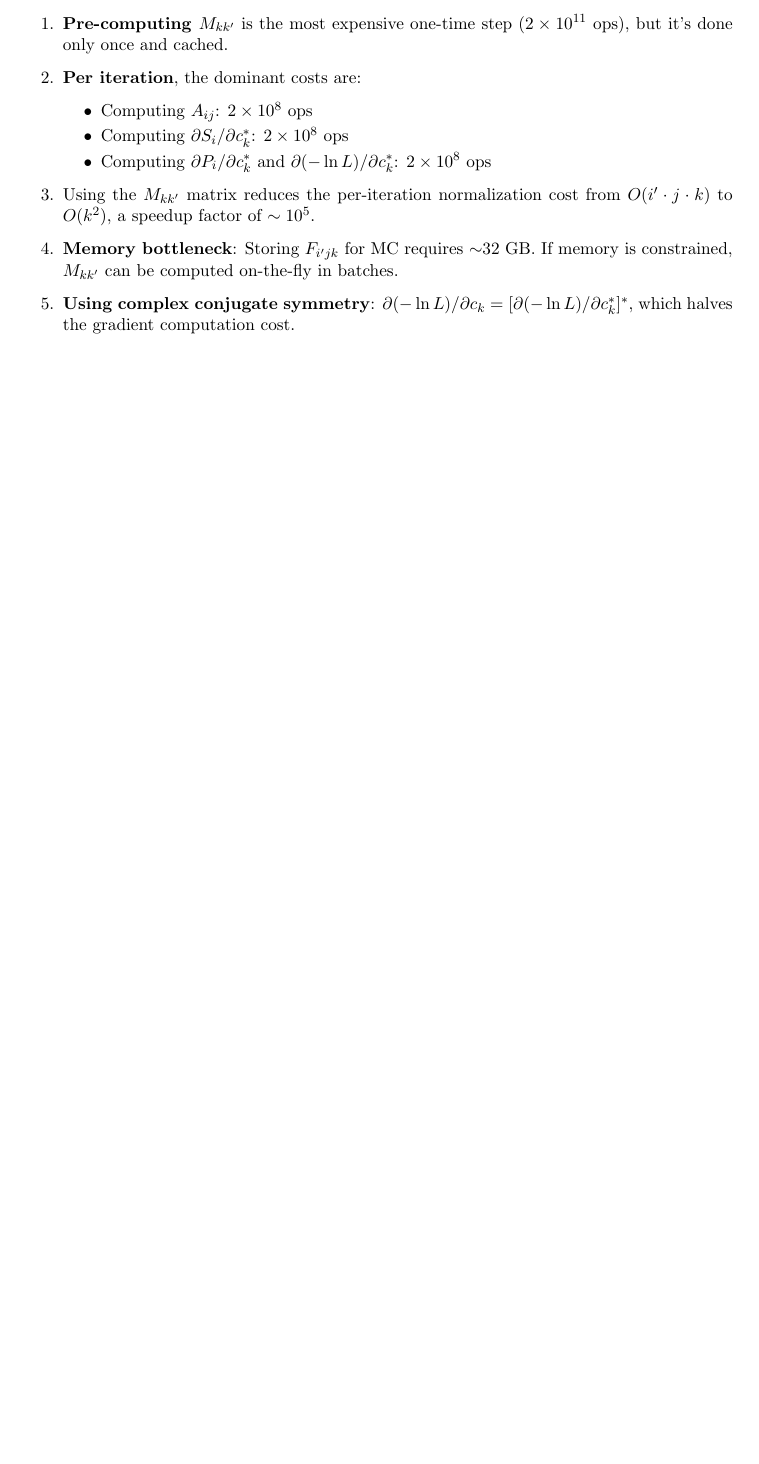
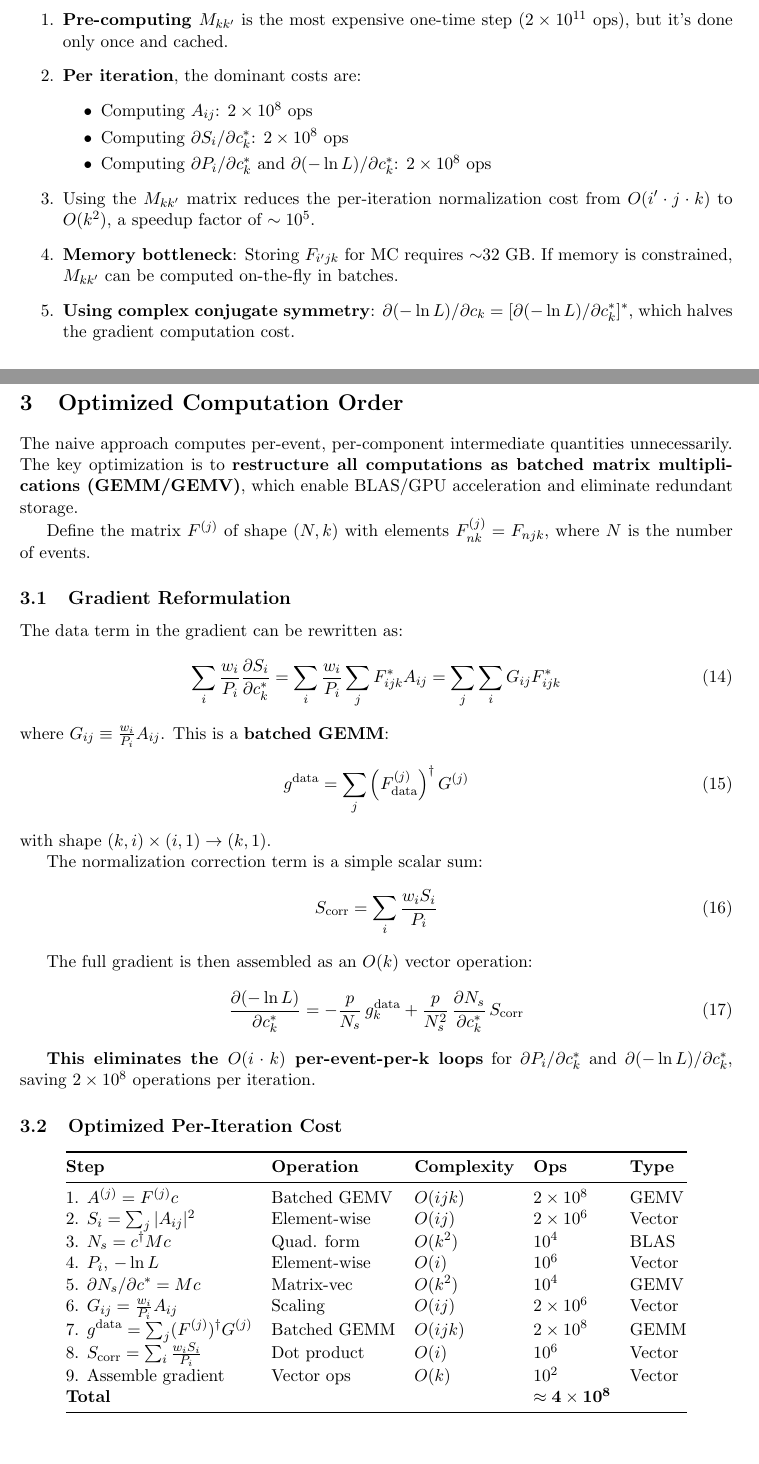
Before and after one commit to jiangyi15/fix_pw_fitter, a LaTeX document (DERIVATION.tex): part of page 3 of 3 before the commit and two parts of pages 3 and 4 of 5 after it, the two joined at a grey line, cut so that both start at the same text, the shorter picture padded with empty space. Compiled offline with pdfLaTeX.

Commit message:
optimized

```diff
--- a/DERIVATION.tex
+++ b/DERIVATION.tex
@@ -182,3 +182,51 @@ $S_i, P_i$ & $i = 10^6$ each & $\sim$16 MB each \\ \bottomrule
 \item \textbf{Using complex conjugate symmetry}: $\partial(-\ln L)/\partial c_k = [\partial(-\ln L)/\partial c_k^*]^*$, which halves the gradient computation cost.
 \end{enumerate}
 
+\section{Optimized Computation Order}
+
+The naive approach computes per-event, per-component intermediate quantities unnecessarily. The key optimization is to \textbf{restructure all computations as batched matrix multiplications (GEMM/GEMV)}, which enable BLAS/GPU acceleration and eliminate redundant storage.
+
+Define the matrix $F^{(j)}$ of shape $(N, k)$ with elements $F^{(j)}_{nk} = F_{njk}$, where $N$ is the number of events.
+
+\subsection{Gradient Reformulation}
+
+The data term in the gradient can be rewritten as:
+\begin{equation}
+\sum_i \frac{w_i}{P_i} \frac{\partial S_i}{\partial c_k^*} = \sum_i \frac{w_i}{P_i} \sum_j F_{ijk}^* A_{ij} = \sum_j \sum_i G_{ij} F_{ijk}^*
+\end{equation}
+where $G_{ij} \equiv \frac{w_i}{P_i} A_{ij}$. This is a \textbf{batched GEMM}:
+\begin{equation}
+g^{\text{data}} = \sum_j \left(F_{\text{data}}^{(j)}\right)^\dagger G^{(j)}
+\end{equation}
+with shape $(k, i) \times (i, 1) \to (k, 1)$.
+
+The normalization correction term is a simple scalar sum:
+\begin{equation}
+S_{\text{corr}} = \sum_i \frac{w_i S_i}{P_i}
+\end{equation}
+
+The full gradient is then assembled as an $O(k)$ vector operation:
+\begin{equation}
+\frac{\partial(-\ln L)}{\partial c_k^*} = -\frac{p}{N_s} \, g_k^{\text{data}} + \frac{p}{N_s^2} \, \frac{\partial N_s}{\partial c_k^*} \, S_{\text{corr}}
+\end{equation}
+
+\textbf{This eliminates the $O(i \cdot k)$ per-event-per-k loops} for $\partial P_i/\partial c_k^*$ and $\partial(-\ln L)/\partial c_k^*$, saving $2 \times 10^8$ operations per iteration.
+
+\subsection{Optimized Per-Iteration Cost}
+
+\begin{center}
+\begin{tabular}{@{}lllll@{}}
+\toprule
+\textbf{Step} & \textbf{Operation} & \textbf{Complexity} & \textbf{Ops} & \textbf{Type} \\ \midrule
+1. $A^{(j)} = F^{(j)} c$ & Batched GEMV & $O(ijk)$ & $2\times 10^8$ & GEMV \\
+2. $S_i = \sum_j |A_{ij}|^2$ & Element-wise & $O(ij)$ & $2\times 10^6$ & Vector \\
+3. $N_s = c^\dagger M c$ & Quad. form & $O(k^2)$ & $10^4$ & BLAS \\
+4. $P_i$, $-\ln L$ & Element-wise & $O(i)$ & $10^6$ & Vector \\
+5. $\partial N_s/\partial c^* = Mc$ & Matrix-vec & $O(k^2)$ & $10^4$ & GEMV \\
+6. $G_{ij} = \frac{w_i}{P_i} A_{ij}$ & Scaling & $O(ij)$ & $2\times 10^6$ & Vector \\
+7. $g^{\text{data}} = \sum_j (F^{(j)})^\dagger G^{(j)}$ & Batched GEMM & $O(ijk)$ & $2\times 10^8$ & GEMM \\
+8. $S_{\text{corr}} = \sum_i \frac{w_i S_i}{P_i}$ & Dot product & $O(i)$ & $10^6$ & Vector \\
+9. Assemble gradient & Vector ops & $O(k)$ & $10^2$ & Vector \\
+\textbf{Total} & & & $\mathbf{\approx 4\times 10^8}$ & \\ \bottomrule
+\end{tabular}
+\end{center}
```
Also changed, not shown: DERIVATION.tex (49 more changed lines).
